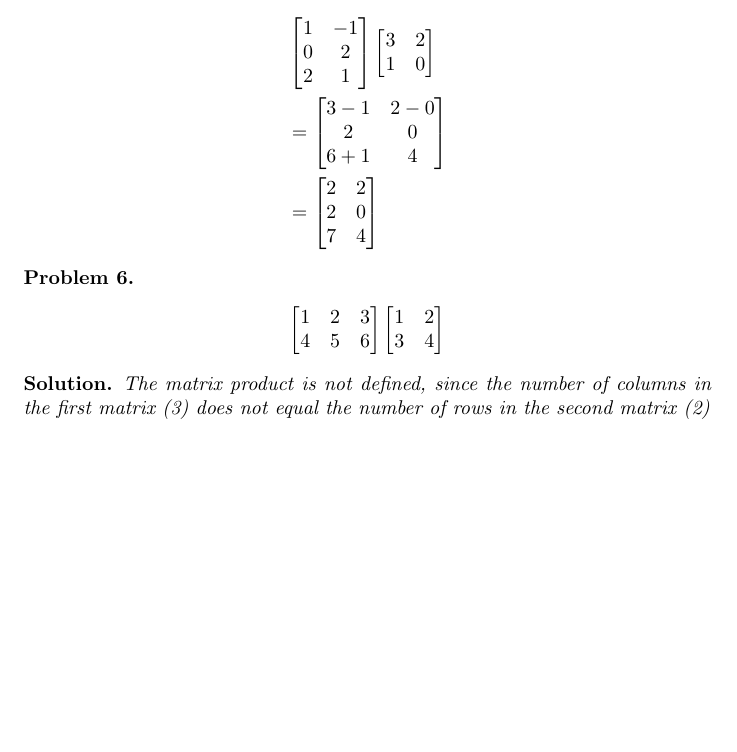
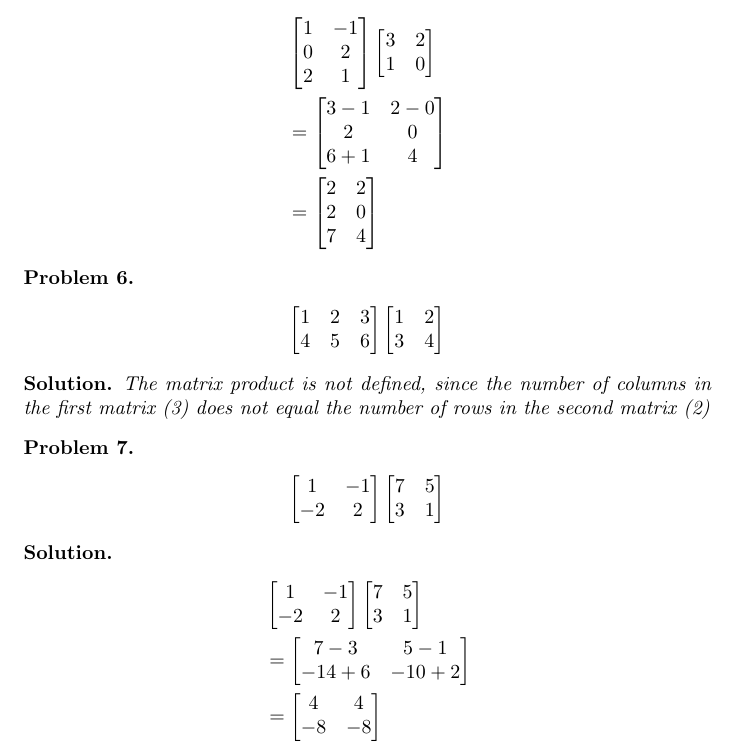
Before and after one commit to ataylor89/LinearAlgebraWithApplications, a LaTeX document (ch2sec3.tex): part of page 5 of 5, cut so that both start at the same text, the shorter picture padded with empty space. Compiled offline with pdfLaTeX.

Commit message:
Adding a matrix product problem and solution

```diff
--- a/ch2sec3.tex
+++ b/ch2sec3.tex
@@ -257,4 +257,32 @@ In the matrices below, p = q, so the product of the matrices is defined.
 The matrix product is not defined, since the number of columns in the first matrix (3) does not equal the number of rows in the second matrix (2)
 \end{solution}
 
+\begin{problem}
+\begin{align*}
+\begin{bmatrix}
+1 & -1 \\ -2 & 2
+\end{bmatrix}
+\begin{bmatrix}
+7 & 5 \\ 3 & 1
+\end{bmatrix}
+\end{align*}
+\end{problem}
+
+\begin{solution}
+\begin{align*}
+& \begin{bmatrix}
+1 & -1 \\ -2 & 2
+\end{bmatrix}
+\begin{bmatrix}
+7 & 5 \\ 3 & 1
+\end{bmatrix} \\
+&= \begin{bmatrix}
+7-3 & 5-1 \\ -14+6 & -10 + 2
+\end{bmatrix} \\
+&= \begin{bmatrix}
+4 & 4 \\ -8 & -8
+\end{bmatrix}
+\end{align*}
+\end{solution}
+
 \end{document}
```
Also changed, not shown: ch2sec3.pdf.
